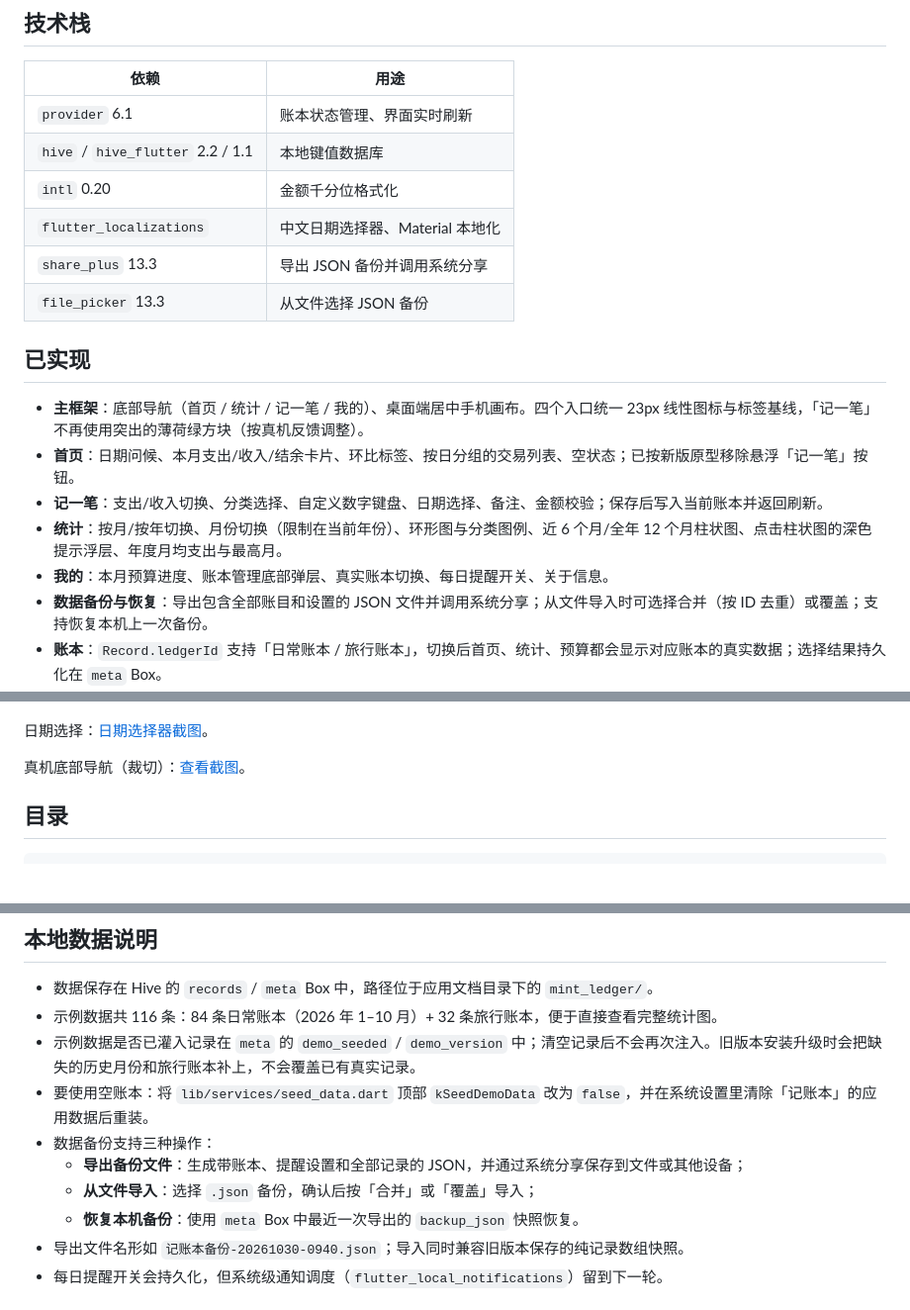
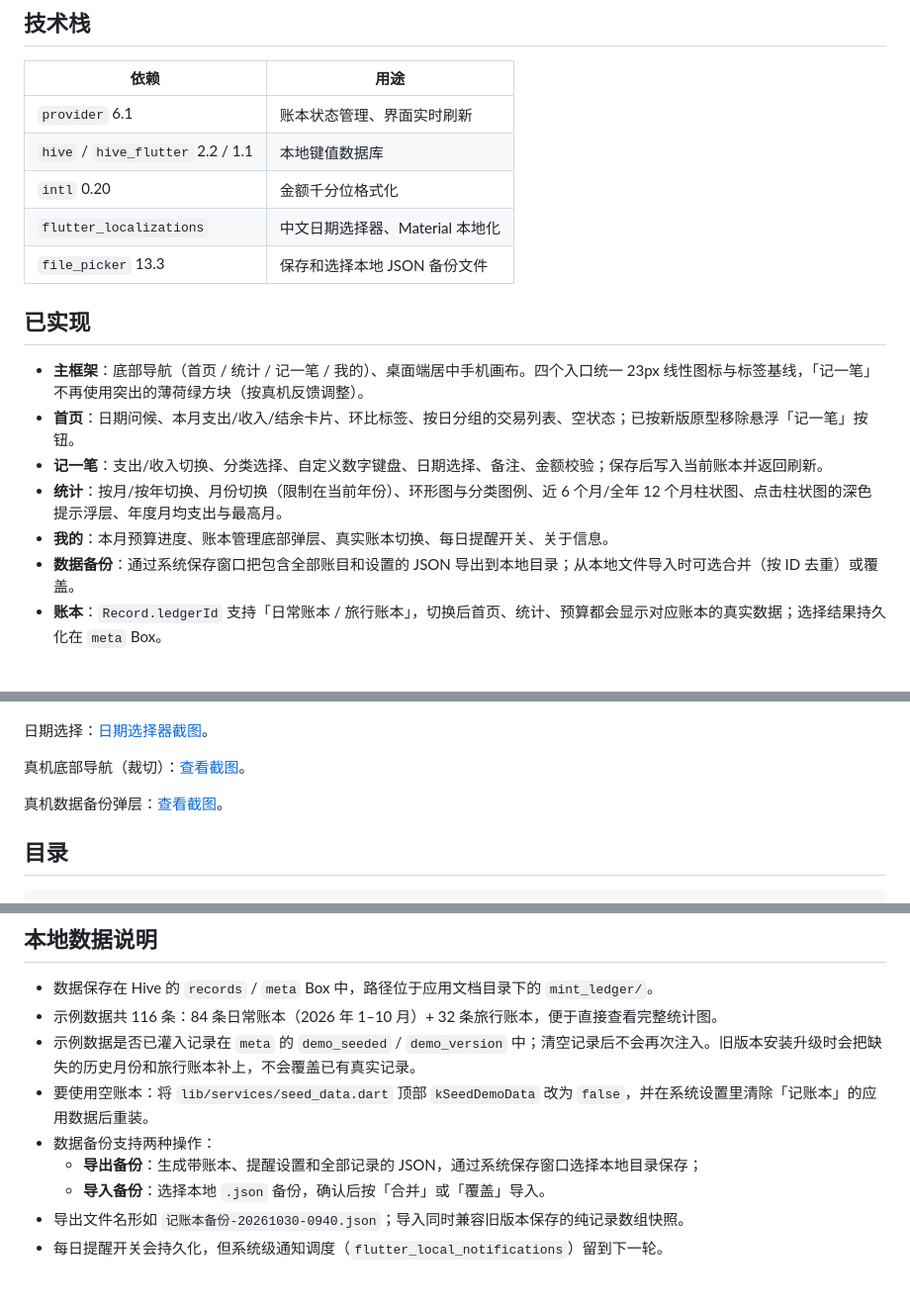
Before and after one commit to qiuzhiyei/entry-flow, a Markdown page: README.md, 3 parts joined by grey strips. Shown at 99% size. Rendered like a GitHub page; blank space fills up the shorter version.

```diff
--- a/README.md
+++ b/README.md
@@ -10,8 +10,7 @@
 | `hive` / `hive_flutter` 2.2 / 1.1 | 本地键值数据库 |
 | `intl` 0.20 | 金额千分位格式化 |
 | `flutter_localizations` | 中文日期选择器、Material 本地化 |
-| `share_plus` 13.3 | 导出 JSON 备份并调用系统分享 |
-| `file_picker` 13.3 | 从文件选择 JSON 备份 |
+| `file_picker` 13.3 | 保存和选择本地 JSON 备份文件 |
 
 ## 已实现
 
@@ -20,7 +19,7 @@
 - **记一笔**：支出/收入切换、分类选择、自定义数字键盘、日期选择、备注、金额校验；保存后写入当前账本并返回刷新。
 - **统计**：按月/按年切换、月份切换（限制在当前年份）、环形图与分类图例、近 6 个月/全年 12 个月柱状图、点击柱状图的深色提示浮层、年度月均支出与最高月。
 - **我的**：本月预算进度、账本管理底部弹层、真实账本切换、每日提醒开关、关于信息。
-- **数据备份与恢复**：导出包含全部账目和设置的 JSON 文件并调用系统分享；从文件导入时可选择合并（按 ID 去重）或覆盖；支持恢复本机上一次备份。
+- **数据备份**：通过系统保存窗口把包含全部账目和设置的 JSON 导出到本地目录；从本地文件导入时可选合并（按 ID 去重）或覆盖。
 - **账本**：`Record.ledgerId` 支持「日常账本 / 旅行账本」，切换后首页、统计、预算都会显示对应账本的真实数据；选择结果持久化在 `meta` Box。
 - **本地数据**：金额以「分」存储避免浮点误差；日期用本地 ISO-8601 字符串；手写 Hive TypeAdapter 向后兼容没有 `ledgerId` 的旧记录。
 - **测试**：Provider 聚合、月度对比、账本切换、提醒/备份持久化、备份 JSON 导出/合并/覆盖恢复、旧格式兼容、Hive 关闭重开、示例数据迁移、首页实时刷新、柱状图点击提示、备份弹层 UI，共 17 个测试。
@@ -40,6 +39,8 @@
 日期选择：[日期选择器截图](docs/screenshots/date-picker.png)。
 
 真机底部导航（裁切）：[查看截图](docs/screenshots/phone-nav.png)。
+
+真机数据备份弹层：[查看截图](docs/screenshots/backup-sheet.png)。
 
 ## 目录
 
@@ -110,10 +111,9 @@ adb install -r build\app\outputs\flutter-apk\app-release.apk
 - 示例数据共 116 条：84 条日常账本（2026 年 1–10 月）+ 32 条旅行账本，便于直接查看完整统计图。
 - 示例数据是否已灌入记录在 `meta` 的 `demo_seeded` / `demo_version` 中；清空记录后不会再次注入。旧版本安装升级时会把缺失的历史月份和旅行账本补上，不会覆盖已有真实记录。
 - 要使用空账本：将 `lib/services/seed_data.dart` 顶部 `kSeedDemoData` 改为 `false`，并在系统设置里清除「记账本」的应用数据后重装。
-- 数据备份支持三种操作：
-  - **导出备份文件**：生成带账本、提醒设置和全部记录的 JSON，并通过系统分享保存到文件或其他设备；
-  - **从文件导入**：选择 `.json` 备份，确认后按「合并」或「覆盖」导入；
-  - **恢复本机备份**：使用 `meta` Box 中最近一次导出的 `backup_json` 快照恢复。
+- 数据备份支持两种操作：
+  - **导出备份**：生成带账本、提醒设置和全部记录的 JSON，通过系统保存窗口选择本地目录保存；
+  - **导入备份**：选择本地 `.json` 备份，确认后按「合并」或「覆盖」导入。
 - 导出文件名形如 `记账本备份-20261030-0940.json`；导入同时兼容旧版本保存的纯记录数组快照。
 - 每日提醒开关会持久化，但系统级通知调度（`flutter_local_notifications`）留到下一轮。
 
```
Also changed, not shown: docs/screenshots/backup-sheet.png (added), 7 other files.
